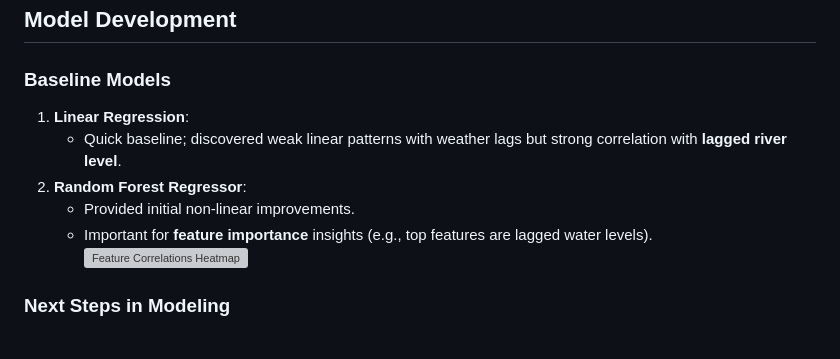
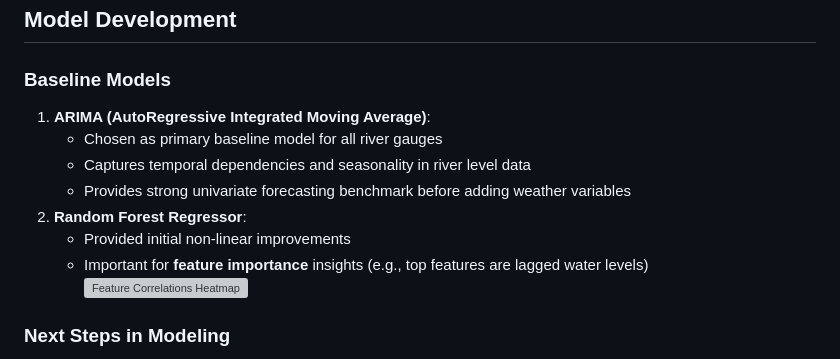
Before and after one commit to mishadcf/Flood-Prediction-Cornwall, a Markdown page: README.md, the part around the change. Rendered like a GitHub page; grey boxes are pictures that could not be loaded.

Commit message:
docs: update README to reflect ARIMA as baseline model

```diff
--- a/README.md
+++ b/README.md
@@ -84,11 +84,13 @@ Ultimately, I’m showcasing a full pipeline that **ingests real-time weather fo
 ## Model Development
 
 ### Baseline Models
-1. **Linear Regression**:
-   - Quick baseline; discovered weak linear patterns with weather lags but strong correlation with **lagged river level**.
+1. **ARIMA (AutoRegressive Integrated Moving Average)**:
+   - Chosen as primary baseline model for all river gauges
+   - Captures temporal dependencies and seasonality in river level data
+   - Provides strong univariate forecasting benchmark before adding weather variables
 2. **Random Forest Regressor**:
-   - Provided initial non-linear improvements.
-   - Important for **feature importance** insights (e.g., top features are lagged water levels).
+   - Provided initial non-linear improvements
+   - Important for **feature importance** insights (e.g., top features are lagged water levels)
 ![Feature Correlations Heatmap](assets/image-10.png)
 ### Next Steps in Modeling
 1. **Other Tree-Based Models**:
```
